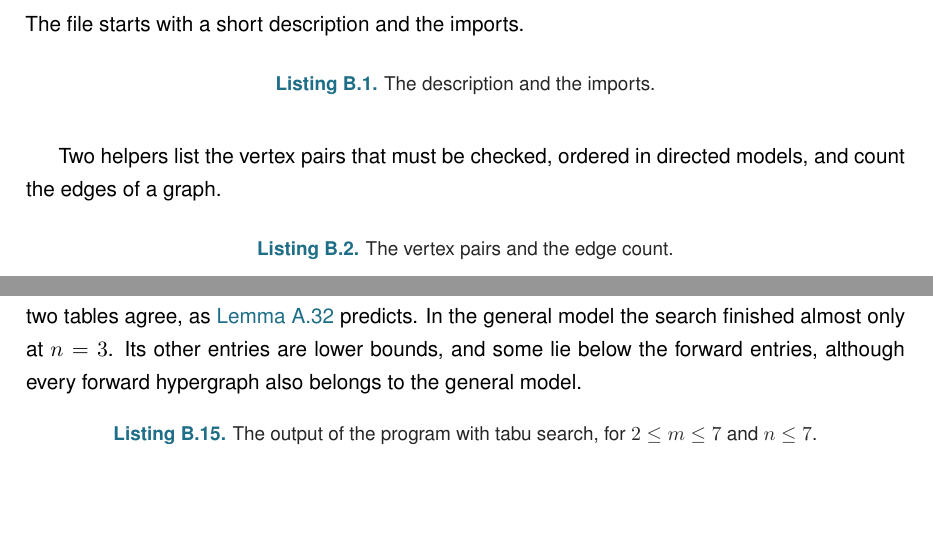
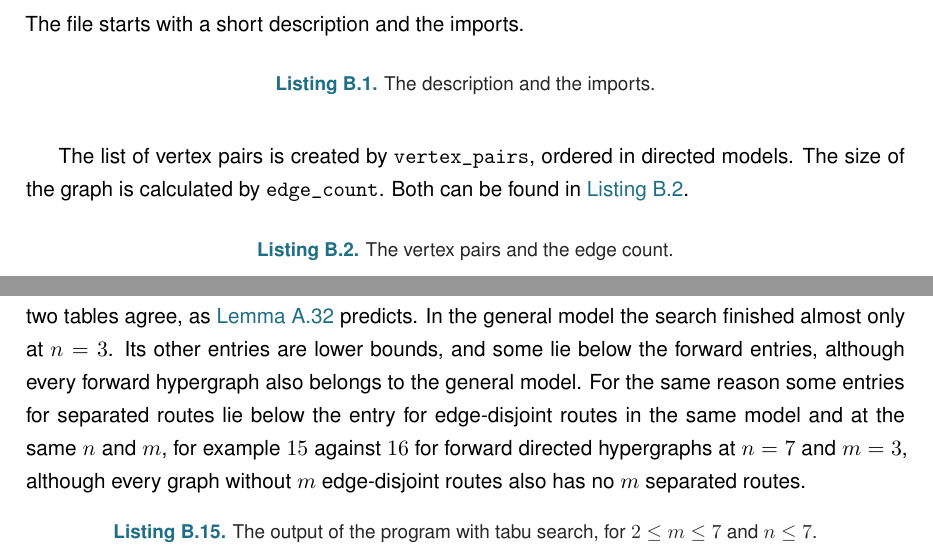
Before and after one commit to louisvandenbruwaene/Thesis_Repository, a LaTeX thesis (main.tex, which reads chapters/app_program.tex): two parts of pages 64 and 67 of 75, joined at a grey line, cut so that both start at the same text, the shorter picture padded with empty space. Compiled offline with pdfLaTeX; a LaTeX package or settings file that is missing is left out.

Commit message:
Appendices: an extremal graph, ch:machine ref, lst:pairs ref, flag separated entries below edge-disjoint ones

```diff
--- a/chapters/app_program.tex
+++ b/chapters/app_program.tex
@@ -8,7 +8,8 @@ The file starts with a short description and the imports.
 
 \programpart{header}{The description and the imports.}
 
-Two helpers list the vertex pairs that must be checked, ordered in directed models, and count the edges of a graph.
+The list of vertex pairs is created by \texttt{vertex\_pairs}, ordered in directed models.
+The size of the graph is calculated by \texttt{edge\_count}. Both can be found in \Cref{lst:pairs}.
 
 \programpart{pairs}{The vertex pairs and the edge count.}
 
@@ -64,6 +65,7 @@ For hypergraphs the rows start at $n=3$.
 Each directed hypergraph problem has three tables, one for each version of \Cref{sec:variants}.
 Wherever the searches for the forward and the backward version both finished, the two tables agree, as \Cref{lem:dir-hyper-duality} predicts.
 In the general model the search finished almost only at $n=3$. Its other entries are lower bounds, and some lie below the forward entries, although every forward hypergraph also belongs to the general model.
+For the same reason some entries for separated routes lie below the entry for edge-disjoint routes in the same model and at the same $n$ and $m$, for example $15$ against $16$ for forward directed hypergraphs at $n=7$ and $m=3$, although every graph without $m$ edge-disjoint routes also has no $m$ separated routes.
 
 % The file is read directly. First its first six lines (the run record and
 % the legend), then every table by its line range: one row per model, edge-disjoint
```
Also changed, not shown: chapters/app_proofs.tex (+2 -2 lines), main.pdf.
